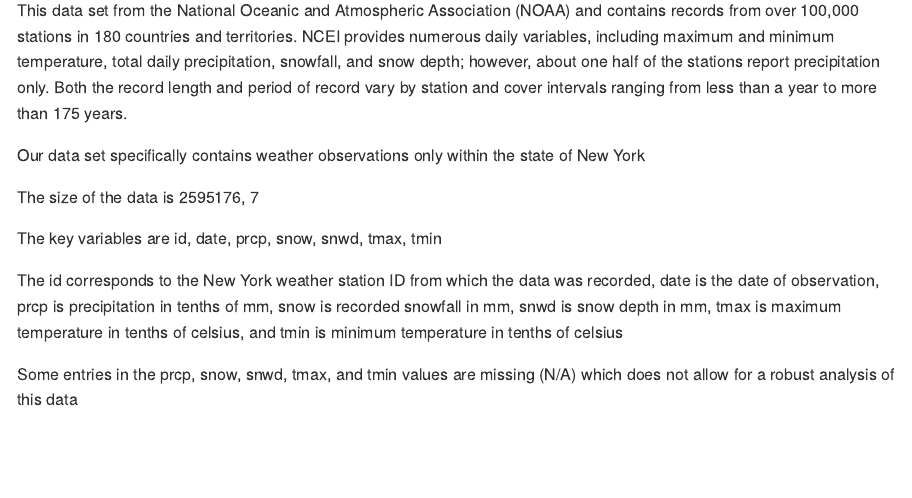
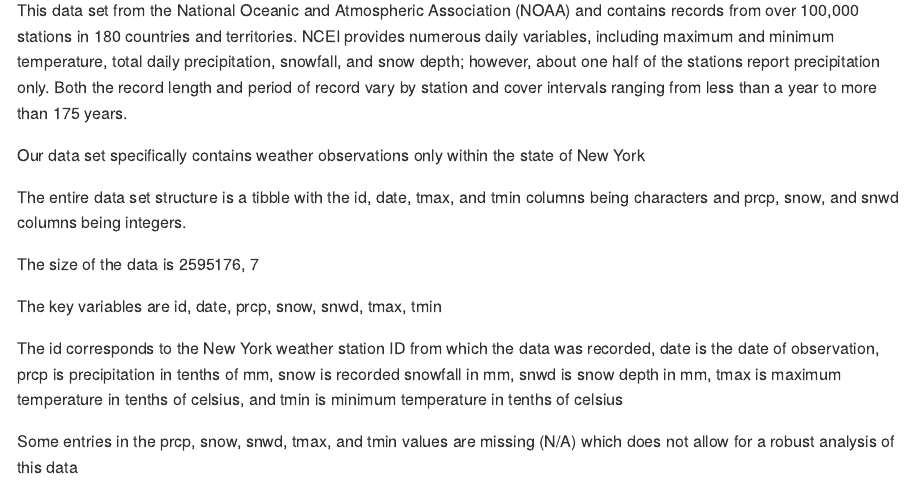
Before and after one commit to willanderson11/p8105_hw3_waa2119, an R Markdown document (p8105_hw3_waa2119.Rmd): the page in a window 1100 px wide, from 5680 px down. The pictures show the output file p8105_hw3_waa2119.md that the author committed with the source, drawn offline in the style of GitHub; long lines of code are wrapped.

Commit message:
still tweaking

```diff
--- a/p8105_hw3_waa2119.Rmd
+++ b/p8105_hw3_waa2119.Rmd
@@ -169,6 +169,8 @@ This data set from the National Oceanic and Atmospheric Association (NOAA) and c
 
 Our data set specifically contains weather observations only within the state of New York
 
+The entire data set structure is a tibble with the id, date, tmax, and tmin columns being characters and prcp, snow, and snwd columns being integers.
+
 The size of the data is `r dim(ny_noaa)`
 
 The key variables are `r colnames(ny_noaa)`
```
Also changed, not shown: p8105_hw3_waa2119.md, p8105_hw3_waa2119_files/figure-gfm/unnamed-chunk-11-1.png, p8105_hw3_waa2119_files/figure-gfm/unnamed-chunk-8-1.png.
